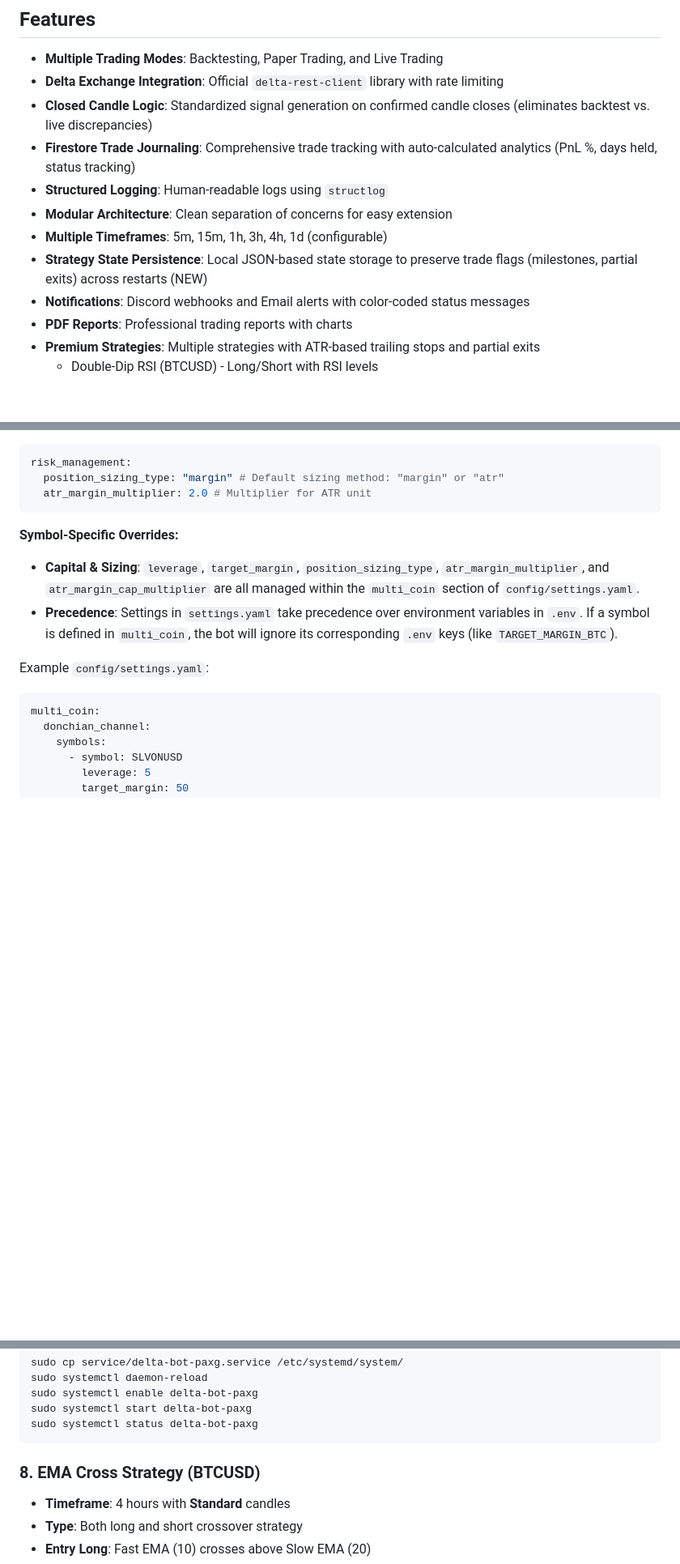
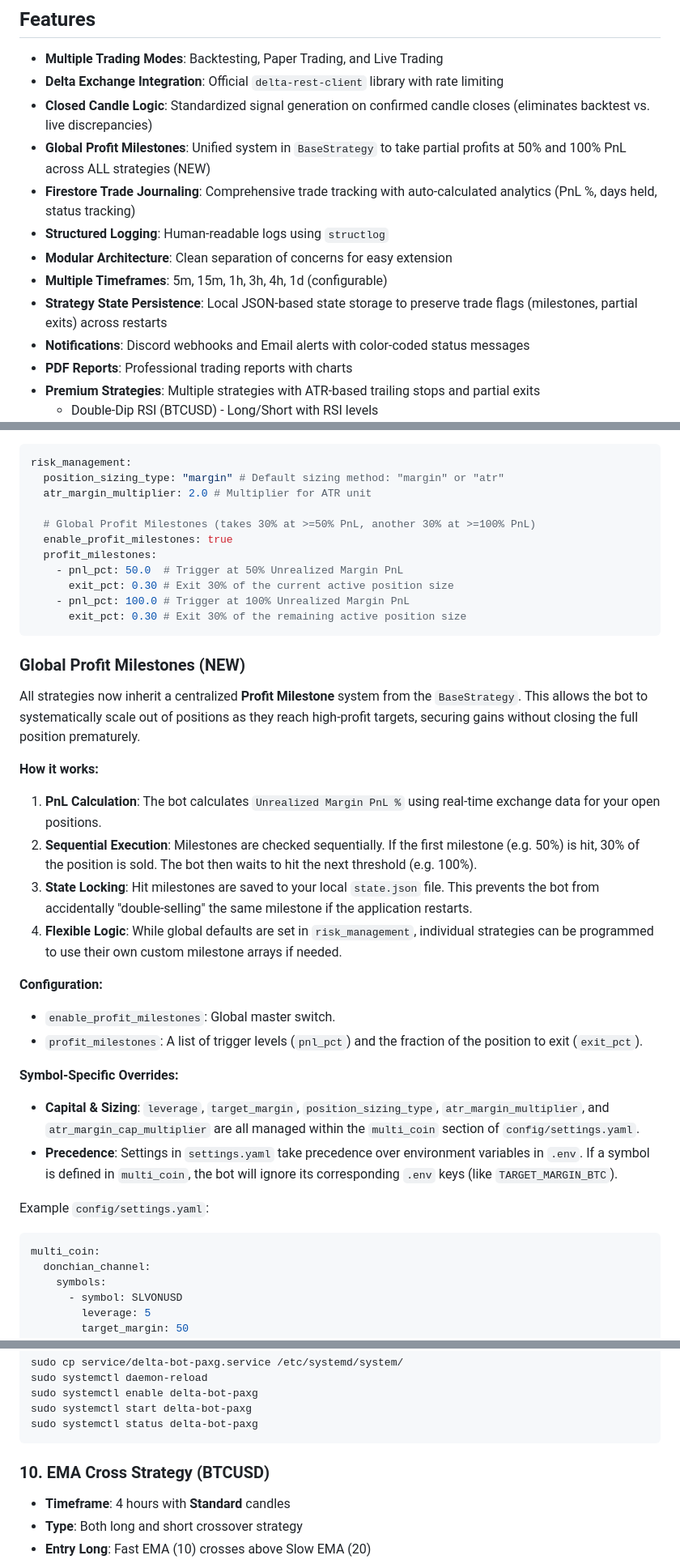
Before and after one commit to gopinath0332-del/delta-exchange-alog, a Markdown page: README.md, 3 parts joined by grey strips. Shown at 81% size. GitHub-like rendering; blank space fills up the shorter version.

````diff
--- a/README.md
+++ b/README.md
@@ -7,11 +7,12 @@ A comprehensive Python-based crypto trading analysis platform with Delta Exchang
 - **Multiple Trading Modes**: Backtesting, Paper Trading, and Live Trading
 - **Delta Exchange Integration**: Official `delta-rest-client` library with rate limiting
 - **Closed Candle Logic**: Standardized signal generation on confirmed candle closes (eliminates backtest vs. live discrepancies)
+- **Global Profit Milestones**: Unified system in `BaseStrategy` to take partial profits at 50% and 100% PnL across ALL strategies (NEW)
 - **Firestore Trade Journaling**: Comprehensive trade tracking with auto-calculated analytics (PnL %, days held, status tracking)
 - **Structured Logging**: Human-readable logs using `structlog`
 - **Modular Architecture**: Clean separation of concerns for easy extension
 - **Multiple Timeframes**: 5m, 15m, 1h, 3h, 4h, 1d (configurable)
-- **Strategy State Persistence**: Local JSON-based state storage to preserve trade flags (milestones, partial exits) across restarts (NEW)
+- **Strategy State Persistence**: Local JSON-based state storage to preserve trade flags (milestones, partial exits) across restarts
 - **Notifications**: Discord webhooks and Email alerts with color-coded status messages
 - **PDF Reports**: Professional trading reports with charts
 - **Premium Strategies**: Multiple strategies with ATR-based trailing stops and partial exits
@@ -235,7 +239,29 @@ You can set global defaults in `config/settings.yaml`:
 risk_management:
   position_sizing_type: "margin" # Default sizing method: "margin" or "atr"
   atr_margin_multiplier: 2.0 # Multiplier for ATR unit
+
+  # Global Profit Milestones (takes 30% at >=50% PnL, another 30% at >=100% PnL)
+  enable_profit_milestones: true
+  profit_milestones:
+    - pnl_pct: 50.0  # Trigger at 50% Unrealized Margin PnL
+      exit_pct: 0.30 # Exit 30% of the current active position size
+    - pnl_pct: 100.0 # Trigger at 100% Unrealized Margin PnL
+      exit_pct: 0.30 # Exit 30% of the remaining active position size
 ```
+
+### Global Profit Milestones (NEW)
+
+All strategies now inherit a centralized **Profit Milestone** system from the `BaseStrategy`. This allows the bot to systematically scale out of positions as they reach high-profit targets, securing gains without closing the full position prematurely.
+
+**How it works:**
+1.  **PnL Calculation**: The bot calculates `Unrealized Margin PnL %` using real-time exchange data for your open positions.
+2.  **Sequential Execution**: Milestones are checked sequentially. If the first milestone (e.g. 50%) is hit, 30% of the position is sold. The bot then waits to hit the next threshold (e.g. 100%).
+3.  **State Locking**: Hit milestones are saved to your local `state.json` file. This prevents the bot from accidentally "double-selling" the same milestone if the application restarts.
+4.  **Flexible Logic**: While global defaults are set in `risk_management`, individual strategies can be programmed to use their own custom milestone arrays if needed.
+
+**Configuration:**
+- `enable_profit_milestones`: Global master switch.
+- `profit_milestones`: A list of trigger levels (`pnl_pct`) and the fraction of the position to exit (`exit_pct`).
 
 **Symbol-Specific Overrides:**
 
@@ -838,7 +911,7 @@ sudo systemctl start delta-bot-paxg
 sudo systemctl status delta-bot-paxg
 ```
 
-### 8. EMA Cross Strategy (BTCUSD)
+### 10. EMA Cross Strategy (BTCUSD)
 
 - **Timeframe**: 4 hours with **Standard** candles
 - **Type**: Both long and short crossover strategy
````
Also changed, not shown: other parts of README.md (+54 -2 lines).
